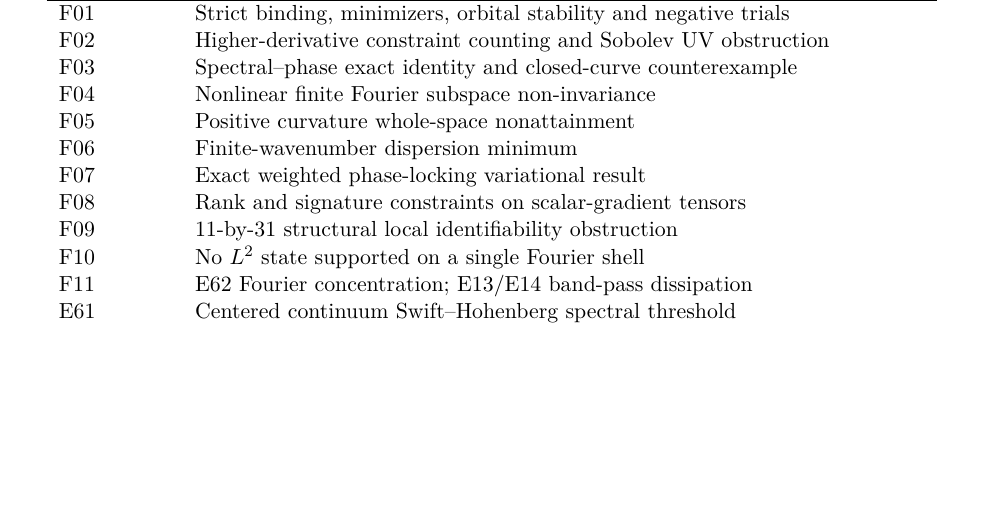
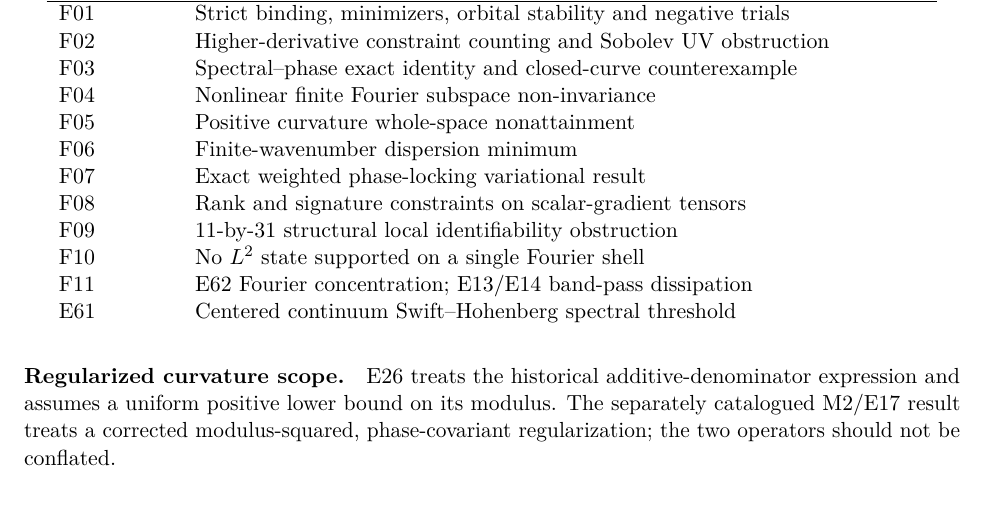
Before and after one commit to rickyjreyes/math, a LaTeX paper (overview.tex): part of page 1 of 2, cut so that both start at the same text. Compiled offline with pdfLaTeX.

Commit message:
Register conditional E26 and operator distinction in PDF overview

```diff
--- a/overview.tex
+++ b/overview.tex
@@ -42,6 +42,11 @@ F10&No $L^2$ state supported on a single Fourier shell\\
 F11&E62 Fourier concentration; E13/E14 band-pass dissipation\\
 E61&Centered continuum Swift--Hohenberg spectral threshold\\
 \end{longtable}
+\paragraph{Regularized curvature scope.}
+E26 treats the historical additive-denominator expression and assumes a
+uniform positive lower bound on its modulus. The separately catalogued
+M2/E17 result treats a corrected modulus-squared, phase-covariant
+regularization; the two operators should not be conflated.
 \section*{Independent reproduction}
 Browse the catalogue and PDFs at
 \url{https://github.com/rickyjreyes/math/blob/main/CONTENTS.md}.
```
